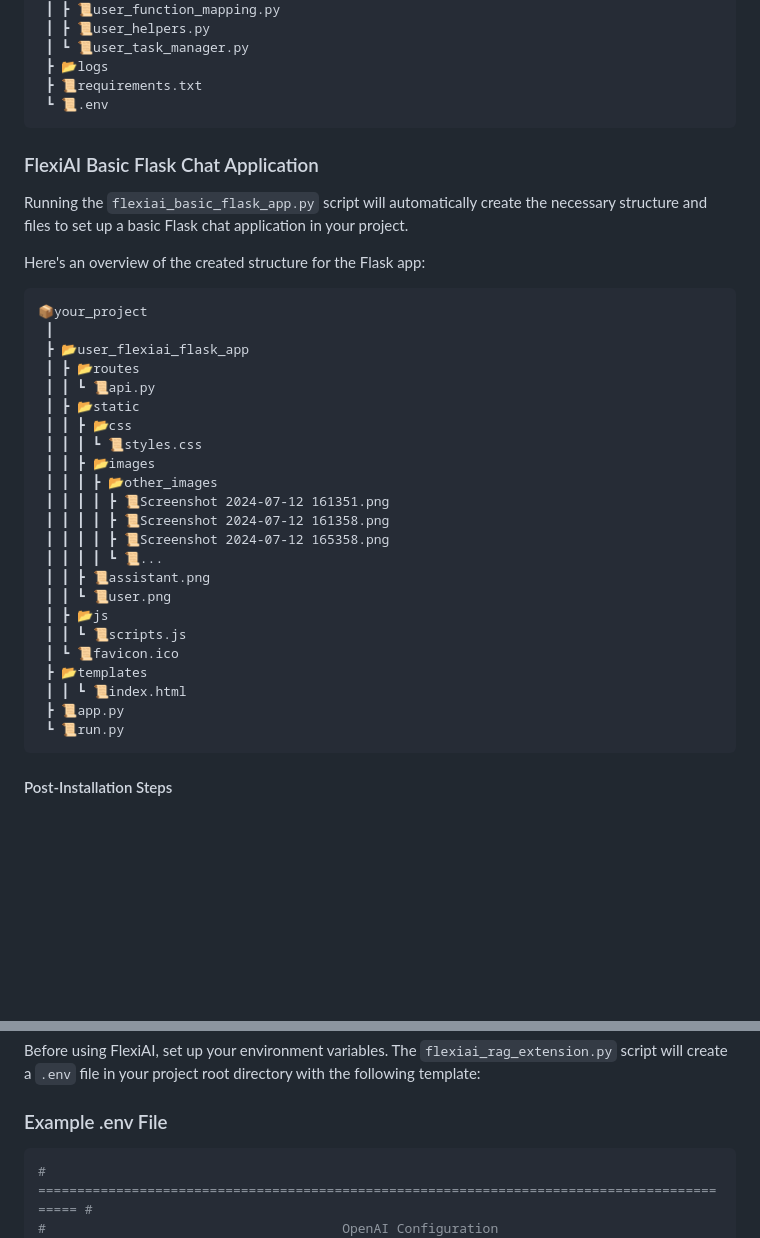
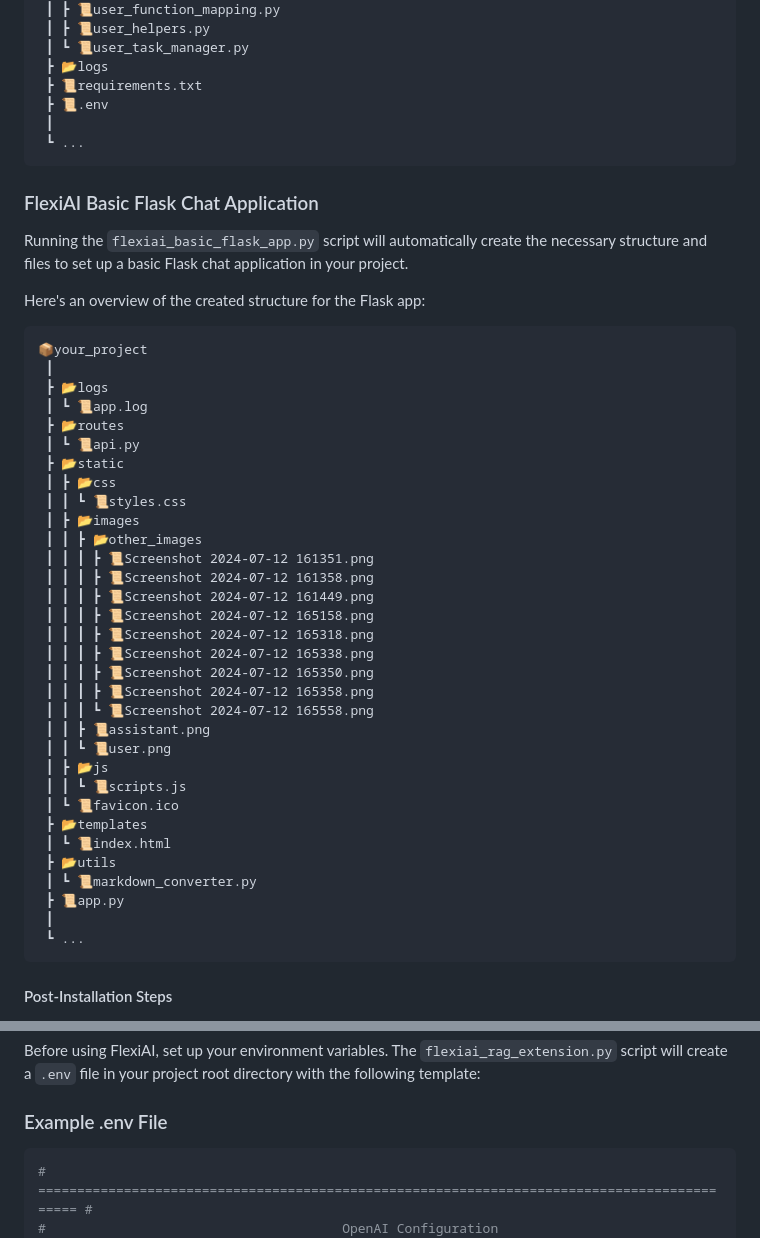
Before and after one commit to FellowTraveler/flexiai, a Markdown page: docs/setup.md, 2 parts joined by grey strips. Rendered like a GitHub page; blank space fills up the shorter version.

````diff
--- a/docs/setup.md
+++ b/docs/setup.md
@@ -1290,7 +1290,9 @@ Here's an overview of the created structure for the RAG extension:
  ┃ ┗ 📜user_task_manager.py
  ┣ 📂logs
  ┣ 📜requirements.txt
- ┗ 📜.env
+ ┣ 📜.env
+ ┃
+ ┗ ...
 ```
 
 ### FlexiAI Basic Flask Chat Application
@@ -1302,27 +1304,36 @@ Here's an overview of the created structure for the Flask app:
 ```plaintext
 📦your_project
  ┃
- ┣ 📂user_flexiai_flask_app
- ┃ ┣ 📂routes
- ┃ ┃ ┗ 📜api.py
- ┃ ┣ 📂static
- ┃ ┃ ┣ 📂css
- ┃ ┃ ┃ ┗ 📜styles.css
- ┃ ┃ ┣ 📂images
- ┃ ┃ ┃ ┣ 📂other_images
- ┃ ┃ ┃ ┃ ┣ 📜Screenshot 2024-07-12 161351.png
- ┃ ┃ ┃ ┃ ┣ 📜Screenshot 2024-07-12 161358.png
- ┃ ┃ ┃ ┃ ┣ 📜Screenshot 2024-07-12 165358.png
- ┃ ┃ ┃ ┃ ┗ 📜...
+ ┣ 📂logs
+ ┃ ┗ 📜app.log
+ ┣ 📂routes
+ ┃ ┗ 📜api.py
+ ┣ 📂static
+ ┃ ┣ 📂css
+ ┃ ┃ ┗ 📜styles.css
+ ┃ ┣ 📂images
+ ┃ ┃ ┣ 📂other_images
+ ┃ ┃ ┃ ┣ 📜Screenshot 2024-07-12 161351.png
+ ┃ ┃ ┃ ┣ 📜Screenshot 2024-07-12 161358.png
+ ┃ ┃ ┃ ┣ 📜Screenshot 2024-07-12 161449.png
+ ┃ ┃ ┃ ┣ 📜Screenshot 2024-07-12 165158.png
+ ┃ ┃ ┃ ┣ 📜Screenshot 2024-07-12 165318.png
+ ┃ ┃ ┃ ┣ 📜Screenshot 2024-07-12 165338.png
+ ┃ ┃ ┃ ┣ 📜Screenshot 2024-07-12 165350.png
+ ┃ ┃ ┃ ┣ 📜Screenshot 2024-07-12 165358.png
+ ┃ ┃ ┃ ┗ 📜Screenshot 2024-07-12 165558.png
  ┃ ┃ ┣ 📜assistant.png
  ┃ ┃ ┗ 📜user.png
  ┃ ┣ 📂js
  ┃ ┃ ┗ 📜scripts.js
  ┃ ┗ 📜favicon.ico
  ┣ 📂templates
- ┃ ┃ ┗ 📜index.html
+ ┃ ┗ 📜index.html
+ ┣ 📂utils
+ ┃ ┗ 📜markdown_converter.py
  ┣ 📜app.py
- ┗ 📜run.py
+ ┃
+ ┗ ...
 ```
 
 #### Post-Installation Steps
@@ -1366,7 +1377,7 @@ Before using FlexiAI, set up your environment variables. The `flexiai_rag_extens
 
 ### Example .env File
 
-```bash
+```console
 # ============================================================================================ #
 #                                      OpenAI Configuration                                    #
 # ============================================================================================ #
````
Also changed, not shown: README.md (+2 -2 lines).
